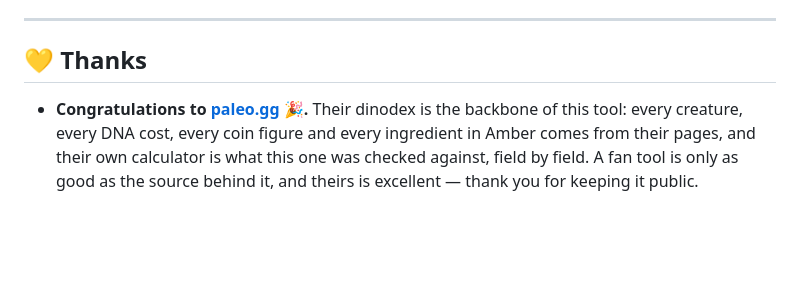
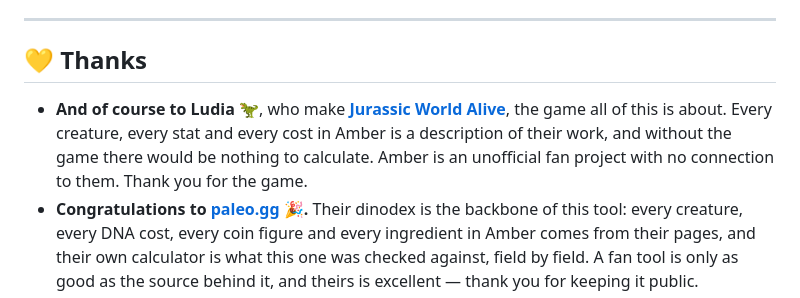
Before and after one commit to neomikr0n/amber-jwa-calculator, a Markdown page: README.md, the part around the change. GitHub-like rendering; blank space fills up the shorter version.

Commit message:
Thank the people who made the game, first
Ludia was named in this repository only in the disclaimer — «not affiliated
with Ludia» — and never credited. The Thanks section opens with them now, with
a link to jurassicworldalive.com, because the game is the reason the tool
exists and the other two credits are sources it is built from.

```diff
--- a/README.md
+++ b/README.md
@@ -298,6 +298,12 @@ project with no connection to the game's owners.
 
 ## 💛 Thanks
 
+- **And of course to Ludia 🦖**, who make
+  **[Jurassic World Alive](https://jurassicworldalive.com/)**, the game all of
+  this is about. Every creature, every stat and every cost in Amber is a
+  description of their work, and without the game there would be nothing to
+  calculate. Amber is an unofficial fan project with no connection to them.
+  Thank you for the game.
 - **Congratulations to [paleo.gg](https://paleo.gg) 🎉.** Their dinodex is the
   backbone of this tool: every creature, every DNA cost, every coin figure and
   every ingredient in Amber comes from their pages, and their own calculator is
```
